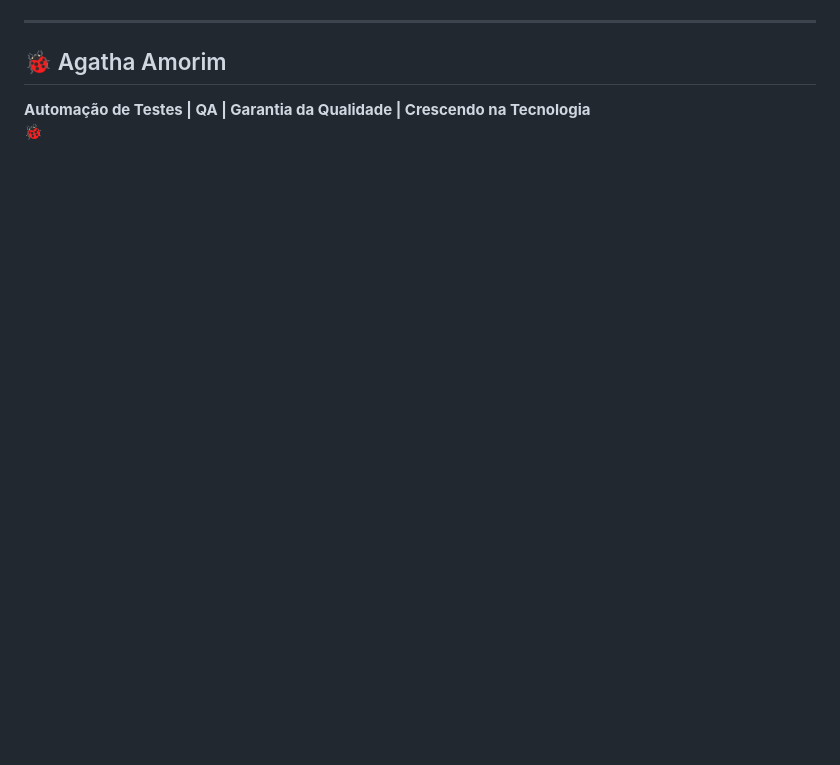
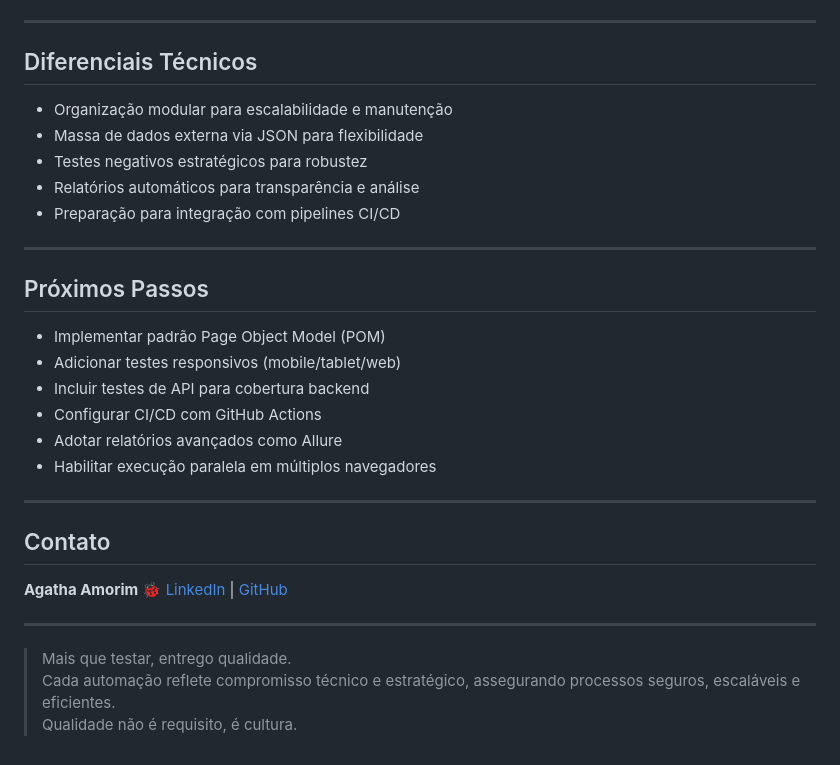
Before and after one commit to AgathaAmorimHC/qa-e2e-playwright-saucedemo, a Markdown page: README.md, the part around the change printed below. Drawn GitHub-style; blank space fills up the shorter version.

```diff
--- a/README.md
+++ b/README.md
@@ -124,6 +153,34 @@ npx playwright show-report
 
 ---
 
-## 🐞 Agatha Amorim
-**Automação de Testes | QA | Garantia da Qualidade | Crescendo na Tecnologia**
-🐞
+## Diferenciais Técnicos
+
+- Organização modular para escalabilidade e manutenção
+- Massa de dados externa via JSON para flexibilidade
+- Testes negativos estratégicos para robustez
+- Relatórios automáticos para transparência e análise
+- Preparação para integração com pipelines CI/CD
+
+---
+
+## Próximos Passos
+
+- Implementar padrão Page Object Model (POM)
+- Adicionar testes responsivos (mobile/tablet/web)
+- Incluir testes de API para cobertura backend
+- Configurar CI/CD com GitHub Actions
+- Adotar relatórios avançados como Allure
+- Habilitar execução paralela em múltiplos navegadores
+
+---
+
+## Contato
+
+**Agatha Amorim**  🐞
+[LinkedIn](https://www.linkedin.com/in/agathasiqueiradeamorim/) | [GitHub](https://github.com/AgathaAmorimHC)
+
+---
+
+> Mais que testar, entrego qualidade.
+> Cada automação reflete compromisso técnico e estratégico, assegurando processos seguros, escaláveis e eficientes.
+> Qualidade não é requisito, é cultura.
```
Also changed, not shown: other parts of README.md (+100 -71 lines), assets/background-testes.gif (added), assets/execucao-falha.gif (added), assets/execucao-sucesso.gif (added).
